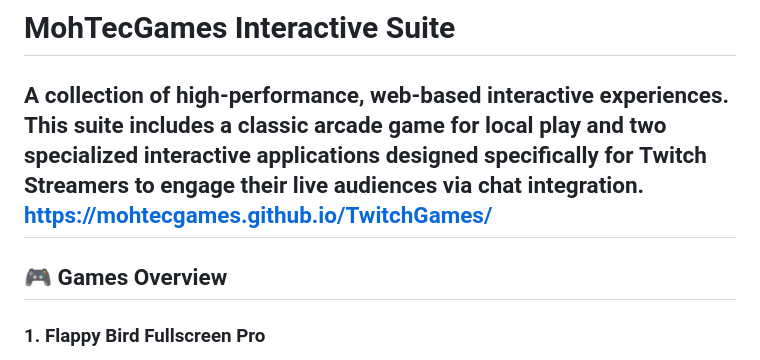
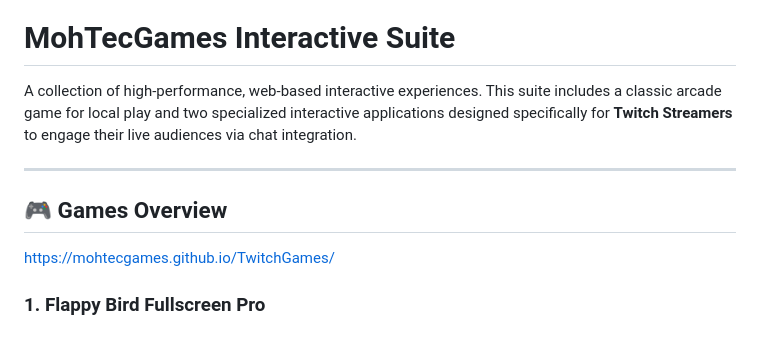
Before and after one commit to MohTecGames/TwitchGames, a Markdown page: README.md, the part around the change. GitHub-like rendering.

```diff
--- a/README.md
+++ b/README.md
@@ -1,11 +1,11 @@
 # MohTecGames Interactive Suite
 
 A collection of high-performance, web-based interactive experiences. This suite includes a classic arcade game for local play and two specialized interactive applications designed specifically for **Twitch Streamers** to engage their live audiences via chat integration.
-https://mohtecgames.github.io/TwitchGames/
+
 ---
 
 ## 🎮 Games Overview
-
+https://mohtecgames.github.io/TwitchGames/
 ### 1. Flappy Bird Fullscreen Pro
 A polished, responsive, and fullscreen implementation of the classic arcade sensation. This version is optimized for both desktop and mobile browsers, featuring smooth physics and a parallax-style background.
 
```
